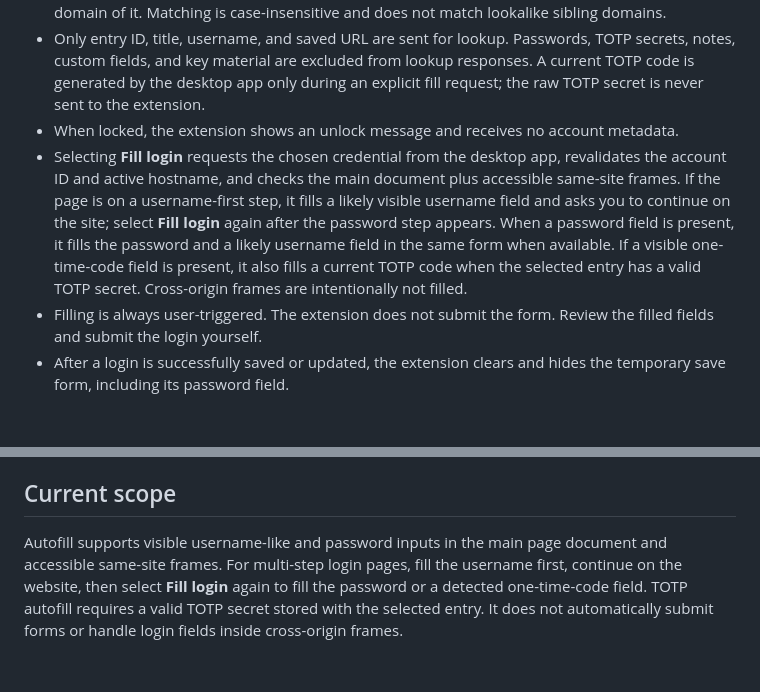
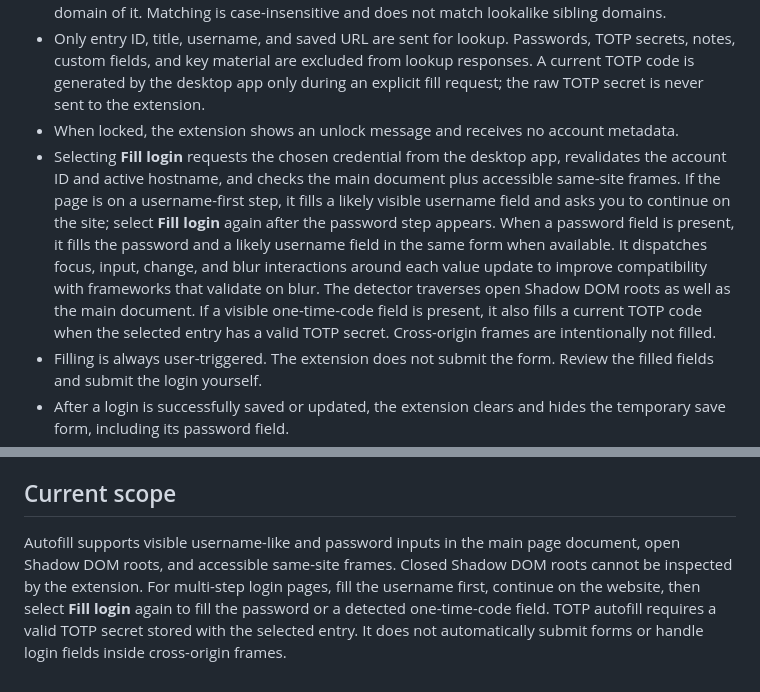
Before and after one commit to pejmands/PejPass, a Markdown page: browser/edge/README.md, 2 parts joined by grey strips. Drawn GitHub-style; blank space fills up the shorter version.

Commit message:
Document Shadow DOM autofill support and limits

```diff
--- a/browser/edge/README.md
+++ b/browser/edge/README.md
@@ -41,7 +41,7 @@ powershell -ExecutionPolicy Bypass -File .\browser\edge\uninstall-dev-host.ps1
 - When unlocked, the popup lists entries whose saved URL host is the active site host or a parent domain of it. Matching is case-insensitive and does not match lookalike sibling domains.
 - Only entry ID, title, username, and saved URL are sent for lookup. Passwords, TOTP secrets, notes, custom fields, and key material are excluded from lookup responses. A current TOTP code is generated by the desktop app only during an explicit fill request; the raw TOTP secret is never sent to the extension.
 - When locked, the extension shows an unlock message and receives no account metadata.
-- Selecting **Fill login** requests the chosen credential from the desktop app, revalidates the account ID and active hostname, and checks the main document plus accessible same-site frames. If the page is on a username-first step, it fills a likely visible username field and asks you to continue on the site; select **Fill login** again after the password step appears. When a password field is present, it fills the password and a likely username field in the same form when available. If a visible one-time-code field is present, it also fills a current TOTP code when the selected entry has a valid TOTP secret. Cross-origin frames are intentionally not filled.
+- Selecting **Fill login** requests the chosen credential from the desktop app, revalidates the account ID and active hostname, and checks the main document plus accessible same-site frames. If the page is on a username-first step, it fills a likely visible username field and asks you to continue on the site; select **Fill login** again after the password step appears. When a password field is present, it fills the password and a likely username field in the same form when available. It dispatches focus, input, change, and blur interactions around each value update to improve compatibility with frameworks that validate on blur. The detector traverses open Shadow DOM roots as well as the main document. If a visible one-time-code field is present, it also fills a current TOTP code when the selected entry has a valid TOTP secret. Cross-origin frames are intentionally not filled.
 - Filling is always user-triggered. The extension does not submit the form. Review the filled fields and submit the login yourself.
 - After a login is successfully saved or updated, the extension clears and hides the temporary save form, including its password field.
 - The extension checks the page hostname again immediately before filling and does not fill if the page changed.
@@ -52,4 +52,4 @@ powershell -ExecutionPolicy Bypass -File .\browser\edge\uninstall-dev-host.ps1
 
 ## Current scope
 
-Autofill supports visible username-like and password inputs in the main page document and accessible same-site frames. For multi-step login pages, fill the username first, continue on the website, then select **Fill login** again to fill the password or a detected one-time-code field. TOTP autofill requires a valid TOTP secret stored with the selected entry. It does not automatically submit forms or handle login fields inside cross-origin frames.
+Autofill supports visible username-like and password inputs in the main page document, open Shadow DOM roots, and accessible same-site frames. Closed Shadow DOM roots cannot be inspected by the extension. For multi-step login pages, fill the username first, continue on the website, then select **Fill login** again to fill the password or a detected one-time-code field. TOTP autofill requires a valid TOTP secret stored with the selected entry. It does not automatically submit forms or handle login fields inside cross-origin frames.
```
